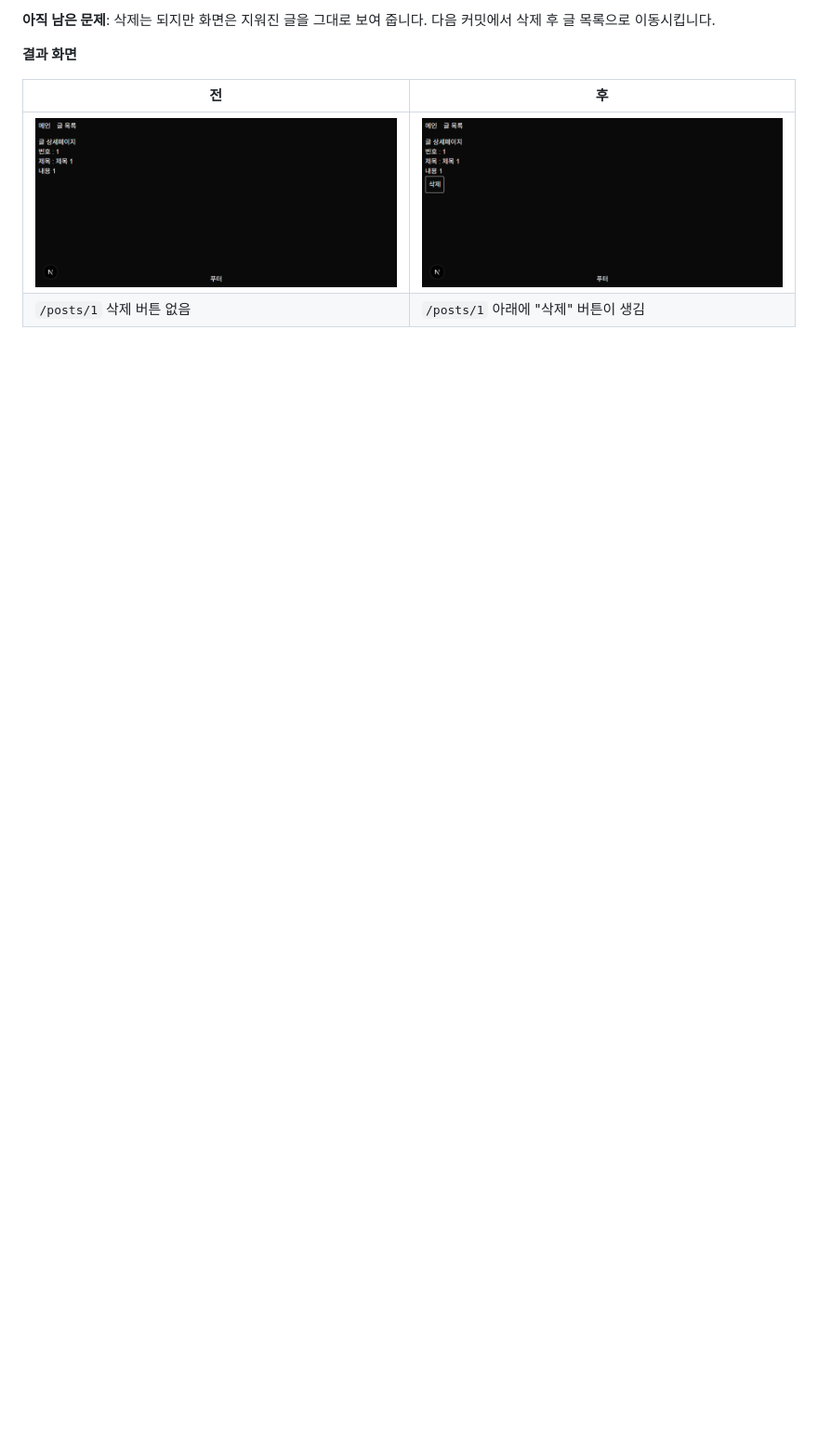
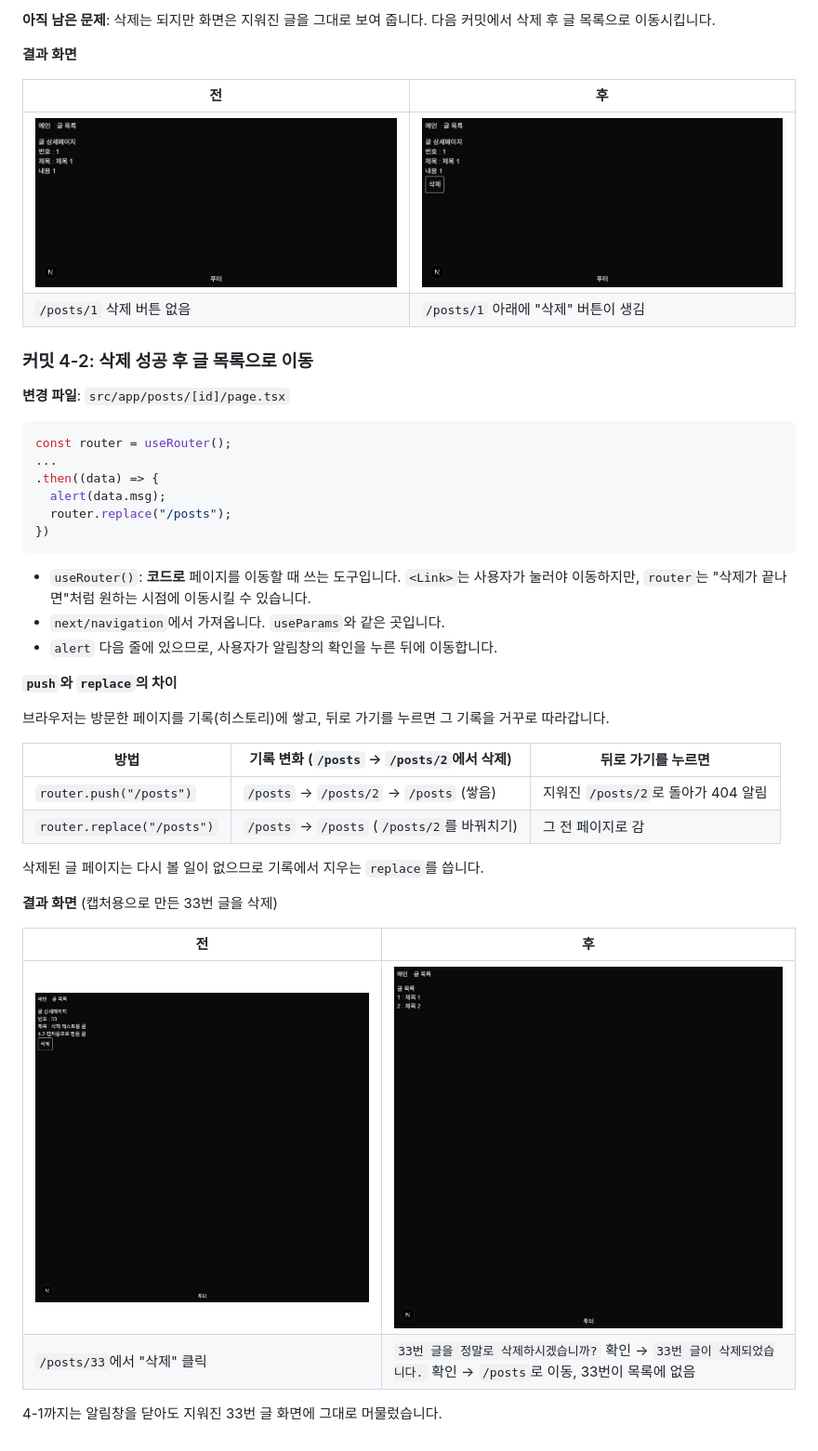
Before and after one commit to smj0617/p-14175-2, a Markdown page: README.md, the part around the change. Shown at 93% size. Rendered like a GitHub page; pictures changed too: docs/images/4-2-before.png (added), docs/images/4-2.png (added); blank space fills up the shorter version.

Commit message:
4-2(글 삭제): 삭제 성공 후 router.replace로 글 목록 이동
Co-Authored-By: Claude Opus 5.5 <noreply@anthropic.com>

````diff
--- a/README.md
+++ b/README.md
@@ -442,3 +442,40 @@ apiFetch(`/api/v1/posts/${id}`)
 |---|---|
 | ![전](docs/images/4-1-before.png) | ![후](docs/images/4-1.png) |
 | `/posts/1` 삭제 버튼 없음 | `/posts/1` 아래에 "삭제" 버튼이 생김 |
+
+### 커밋 4-2: 삭제 성공 후 글 목록으로 이동
+
+**변경 파일**: `src/app/posts/[id]/page.tsx`
+
+```tsx
+const router = useRouter();
+...
+.then((data) => {
+  alert(data.msg);
+  router.replace("/posts");
+})
+```
+
+- `useRouter()`: **코드로** 페이지를 이동할 때 쓰는 도구입니다. `<Link>`는 사용자가 눌러야 이동하지만, `router`는 "삭제가 끝나면"처럼 원하는 시점에 이동시킬 수 있습니다.
+- `next/navigation`에서 가져옵니다. `useParams`와 같은 곳입니다.
+- `alert` 다음 줄에 있으므로, 사용자가 알림창의 확인을 누른 뒤에 이동합니다.
+
+**`push`와 `replace`의 차이**
+
+브라우저는 방문한 페이지를 기록(히스토리)에 쌓고, 뒤로 가기를 누르면 그 기록을 거꾸로 따라갑니다.
+
+| 방법 | 기록 변화 (`/posts` → `/posts/2`에서 삭제) | 뒤로 가기를 누르면 |
+|---|---|---|
+| `router.push("/posts")` | `/posts` → `/posts/2` → `/posts` (쌓음) | 지워진 `/posts/2`로 돌아가 404 알림 |
+| `router.replace("/posts")` | `/posts` → `/posts` (`/posts/2`를 바꿔치기) | 그 전 페이지로 감 |
+
+삭제된 글 페이지는 다시 볼 일이 없으므로 기록에서 지우는 `replace`를 씁니다.
+
+**결과 화면** (캡처용으로 만든 33번 글을 삭제)
+
+| 전 | 후 |
+|---|---|
+| ![전](docs/images/4-2-before.png) | ![후](docs/images/4-2.png) |
+| `/posts/33`에서 "삭제" 클릭 | `33번 글을 정말로 삭제하시겠습니까?` 확인 → `33번 글이 삭제되었습니다.` 확인 → `/posts`로 이동, 33번이 목록에 없음 |
+
+4-1까지는 알림창을 닫아도 지워진 33번 글 화면에 그대로 머물렀습니다.
````
Also changed, not shown: 1 other file.
